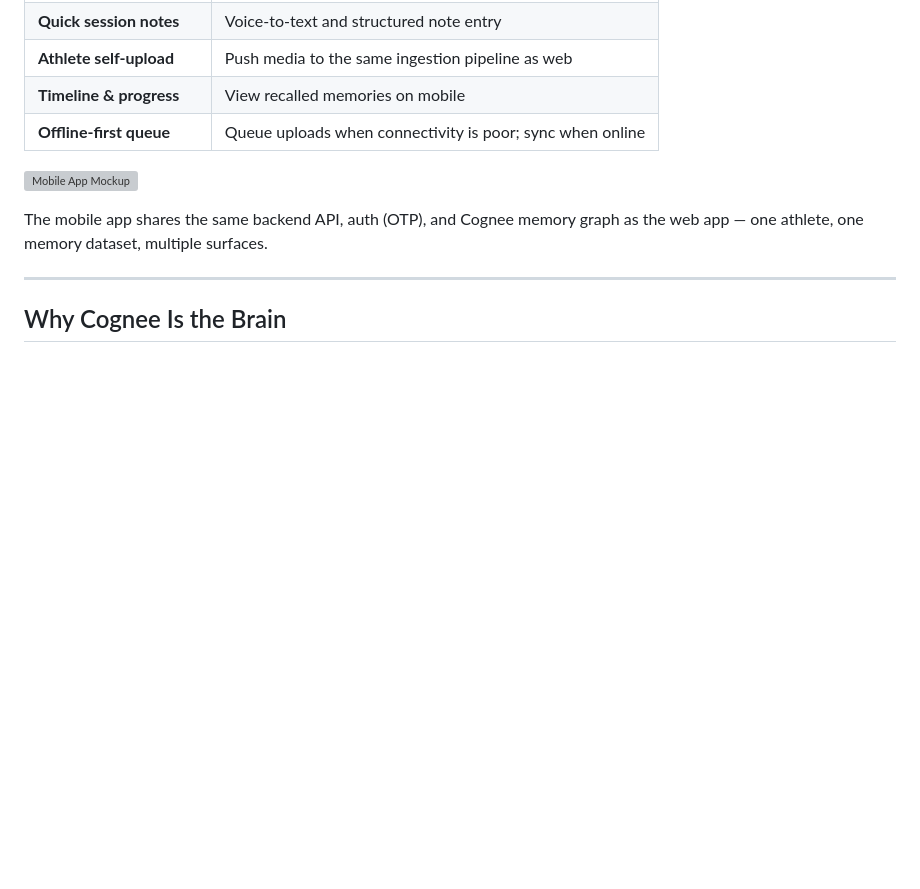
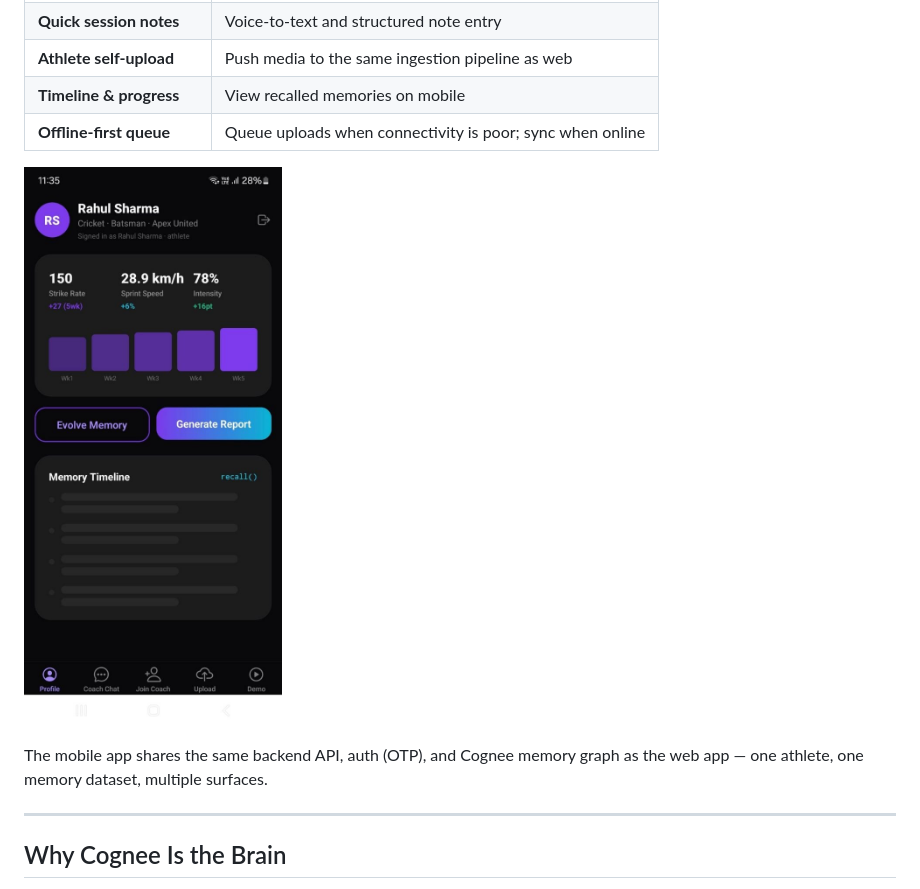
Before and after one commit to Madan94/PlayGraph-AI, a Markdown page: README.md, the part around one of its changes. GitHub-like rendering; blank space fills up the shorter version; grey boxes are pictures that could not be loaded.

Commit message:
Final Image Fix

```diff
--- a/README.md
+++ b/README.md
@@ -74,7 +74,7 @@ We are building a **React Native mobile application** for efficient athlete asse
 | **Timeline & progress** | View recalled memories on mobile |
 | **Offline-first queue** | Queue uploads when connectivity is poor; sync when online |
 
-![Mobile App Mockup](./docs/images/placeholder-mobile-app.png)
+![Mobile App Mockup](./docs/images/placeholder-mobile-app.jpg)
 
 
 The mobile app shares the same backend API, auth (OTP), and Cognee memory graph as the web app — one athlete, one memory dataset, multiple surfaces.
```
Also changed, not shown: other parts of README.md (+0 -7 lines).
